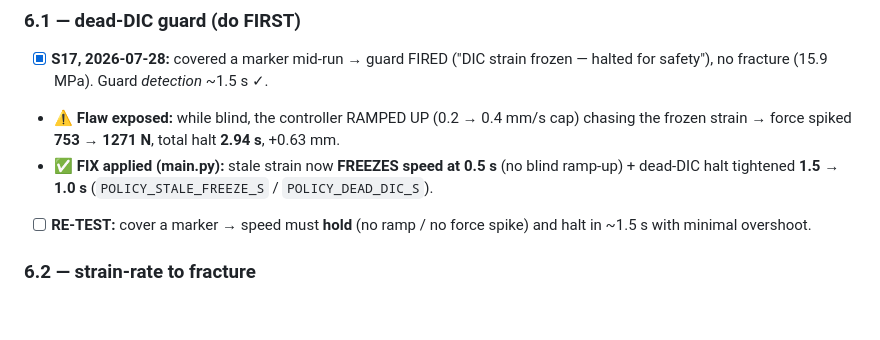
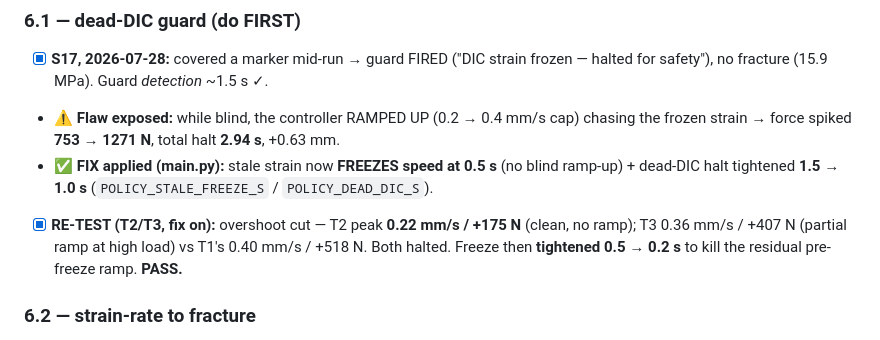
Before and after one commit to cenmir/UTM, a Markdown page: Software/UTM_PyQt6/TESTING_TODO.md, the part around the change. GitHub-like rendering; blank space fills up the shorter version.

Commit message:
TESTING_TODO: 6.1 dead-DIC freeze VALIDATED (T2/T3) + freeze tightened 0.5->0.2 s
Fix confirmed on two runs: overshoot 518 N -> 175 N (T2, clean) / 407 N (T3, high load),
no more 0.4 mm/s cap-slam, faster halt. Residual T3 ramp came from the controller
ramping in the 0.5 s before freeze -> POLICY_STALE_FREEZE_S tightened to 0.2 s.

Co-Authored-By: Claude Opus 4.8 <noreply@anthropic.com>

```diff
--- a/Software/UTM_PyQt6/TESTING_TODO.md
+++ b/Software/UTM_PyQt6/TESTING_TODO.md
@@ -50,7 +50,7 @@ A coloured badge on both test tabs: `DIC OK/WARN/BAD · N/2 markers · track %
 - [x] **S17, 2026-07-28:** covered a marker mid-run → guard FIRED ("DIC strain frozen — halted for safety"), no fracture (15.9 MPa). Guard *detection* ~1.5 s ✓.
 - ⚠️ **Flaw exposed:** while blind, the controller RAMPED UP (0.2 → 0.4 mm/s cap) chasing the frozen strain → force spiked **753 → 1271 N**, total halt **2.94 s**, +0.63 mm.
 - ✅ **FIX applied (main.py):** stale strain now **FREEZES speed at 0.5 s** (no blind ramp-up) + dead-DIC halt tightened **1.5 → 1.0 s** (`POLICY_STALE_FREEZE_S` / `POLICY_DEAD_DIC_S`).
-- [ ] **RE-TEST:** cover a marker → speed must **hold** (no ramp / no force spike) and halt in ~1.5 s with minimal overshoot.
+- [x] **RE-TEST (T2/T3, fix on):** overshoot cut — T2 peak **0.22 mm/s / +175 N** (clean, no ramp); T3 0.36 mm/s / +407 N (partial ramp at high load) vs T1's 0.40 mm/s / +518 N. Both halted. Freeze then **tightened 0.5 → 0.2 s** to kill the residual pre-freeze ramp. **PASS.**
 ### 6.2 — strain-rate to fracture
 - [ ] Green 2/2 → Prepare → Start strain-rate → DIC strain holds a **steady rate** (even per-second steps) + speed auto-corrects → runs to fracture → **auto-stops on load collapse**. Save CSV.
 
```
